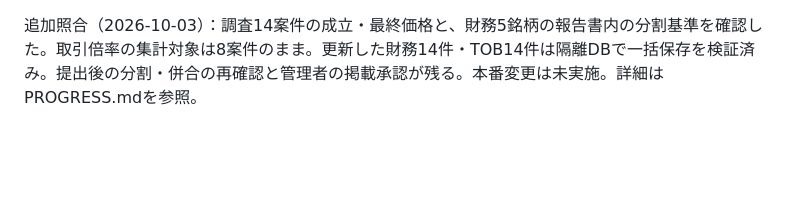
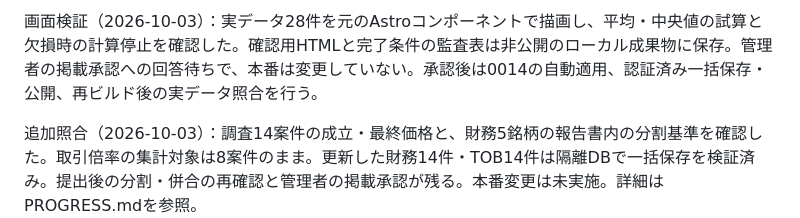
Before and after one commit to okky46/hikokaika-watch, a Markdown page: docs/UPDATE_PLAN_2026_09.md, the part around the change. Drawn GitHub-style; blank space fills up the shorter version.

```diff
--- a/docs/UPDATE_PLAN_2026_09.md
+++ b/docs/UPDATE_PLAN_2026_09.md
@@ -1,3 +1,5 @@
+画面検証（2026-10-03）：実データ28件を元のAstroコンポーネントで描画し、平均・中央値の試算と欠損時の計算停止を確認した。確認用HTMLと完了条件の監査表は非公開のローカル成果物に保存。管理者の掲載承認への回答待ちで、本番は変更していない。承認後は0014の自動適用、認証済み一括保存・公開、再ビルド後の実データ照合を行う。
+
 追加照合（2026-10-03）：調査14案件の成立・最終価格と、財務5銘柄の報告書内の分割基準を確認した。取引倍率の集計対象は8案件のまま。更新した財務14件・TOB14件は隔離DBで一括保存を検証済み。提出後の分割・併合の再確認と管理者の掲載承認が残る。本番変更は未実施。詳細はPROGRESS.mdを参照。
 
 EDINET・過去TOBの追加作業（2026-10-03）：作業ブランチ `codex-edinet-tob-database` とドラフトPR [#39](https://github.com/okky46/hikokaika-watch/pull/39)で、財務下書きの一括準備・取込、第三者機関の算定根拠、過去事例の業種一覧、同業平均・中央値からの試算を実装。Node150テスト・Python8テスト・型検査・33ページのビルド・静的成果物検査・390px表示を確認した。本番DBは読取確認で0013まで、財務・TOB保存版0件。0014と実データは未反映。調査は14案件・35算定・44数値前提、取引倍率の集計対象8案件。確認前の調査資料はローカル成果物だけに保存する。公式APIで全401日分の一覧と14銘柄の財務を取得し、EPS14件・BPS13件・現金同等物14件を準備。財務14件・TOB14件の一括保存を隔離DBで確認済み。次は管理者の資料確認、0014の自動適用、認証済み一括保存と公開、公開ページでの反映確認を続ける。詳しい手順と取得できない項目は [EDINET取込とTOBデータベース](EDINET_TOB_DATABASE_2026_10_03.md) を参照。停止中のニュース収集・Discordと、フォント・認証・メモを維持する。
```
Also changed, not shown: docs/PROGRESS.md (+6 -0 lines).
